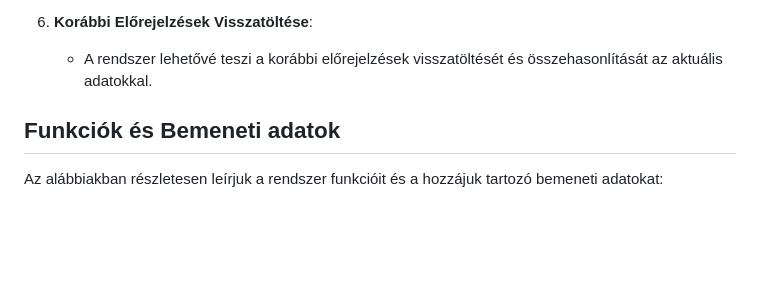
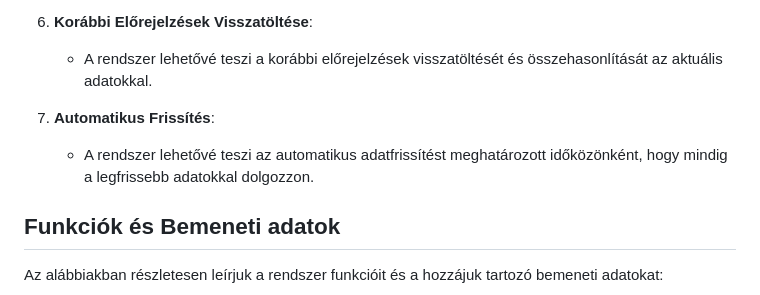
Before and after one commit to Buksii/szfmnagy23, a Markdown page: Project_Structure/funkspec.md, the part around the change. GitHub-like rendering; blank space fills up the shorter version.

Commit message:
funkspec frissítése

```diff
--- a/Project_Structure/funkspec.md
+++ b/Project_Structure/funkspec.md
@@ -37,6 +37,9 @@ A COVID-19 Adat Előrejelző Rendszer működése a következő folyamatokból
 
 6. **Korábbi Előrejelzések Visszatöltése**:
    - A rendszer lehetővé teszi a korábbi előrejelzések visszatöltését és összehasonlítását az aktuális adatokkal.
+
+7. **Automatikus Frissítés**:
+   - A rendszer lehetővé teszi az automatikus adatfrissítést meghatározott időközönként, hogy mindig a legfrissebb adatokkal dolgozzon.
 
 ## Funkciók és Bemeneti adatok
 
```
